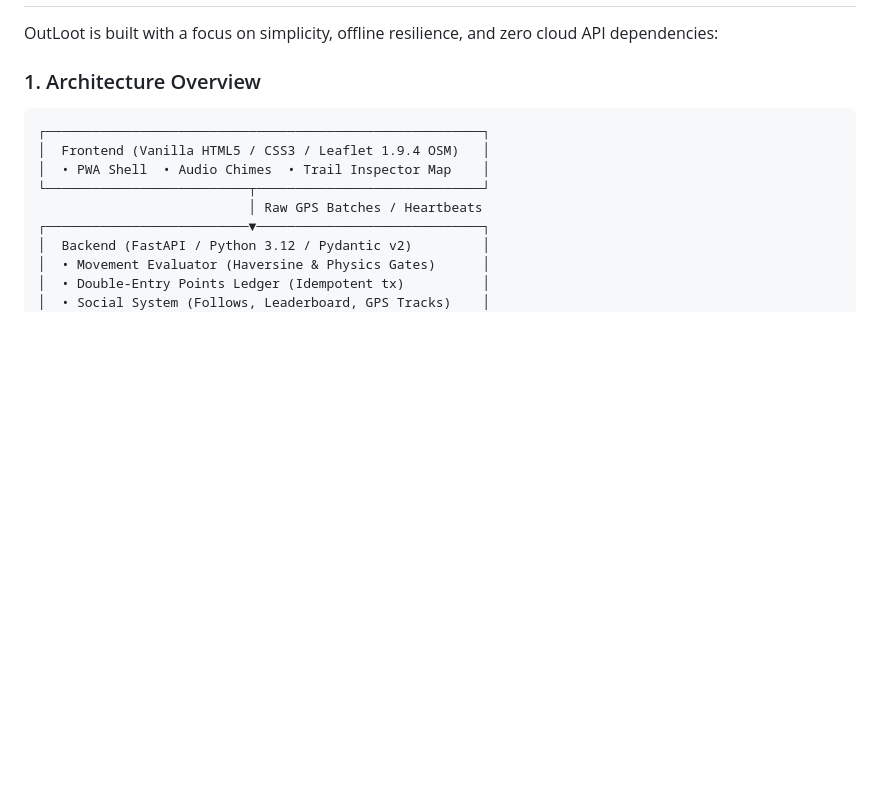
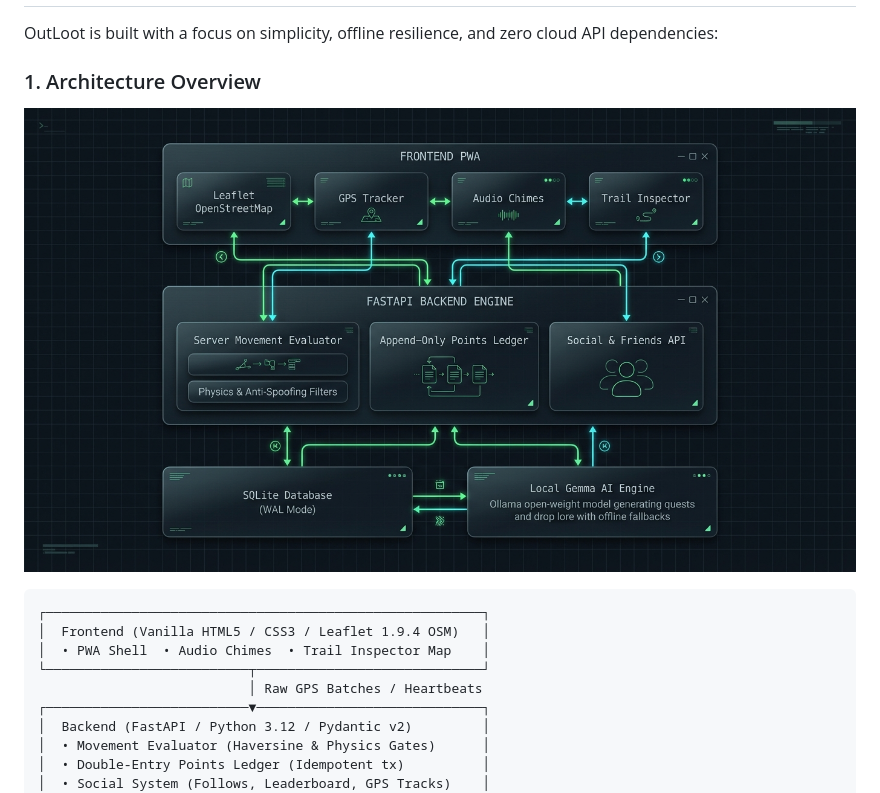
Before and after one commit to devanshu-puri/OutLoot, a Markdown page: SUBMISSION.md, the part around the change. Drawn GitHub-style; pictures changed too: architecture_overview.png (added); blank space fills up the shorter version.

Commit message:
docs: add architecture overview diagram graphic

````diff
--- a/SUBMISSION.md
+++ b/SUBMISSION.md
@@ -41,6 +41,9 @@ Most fitness or location-based apps commit one of two fundamental mistakes:
 OutLoot is built with a focus on simplicity, offline resilience, and zero cloud API dependencies:
 
 ### 1. Architecture Overview
+
+![OutLoot Architecture Overview](https://raw.githubusercontent.com/devanshu-puri/OutLoot/main/architecture_overview.png)
+
 ```
 ┌────────────────────────────────────────────────────────┐
 │  Frontend (Vanilla HTML5 / CSS3 / Leaflet 1.9.4 OSM)   │
````
Also changed, not shown: web/assets/architecture_overview.png (added).
